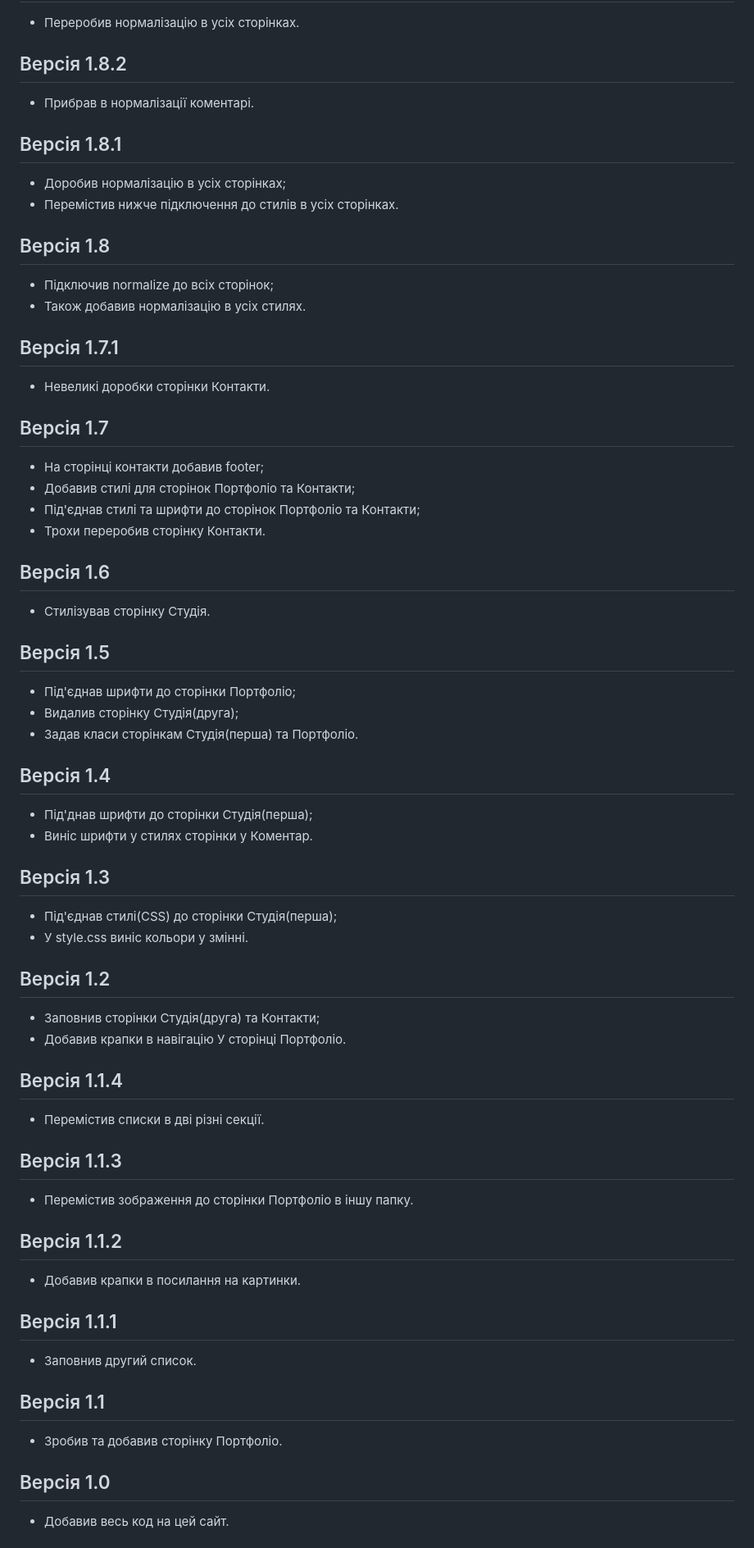
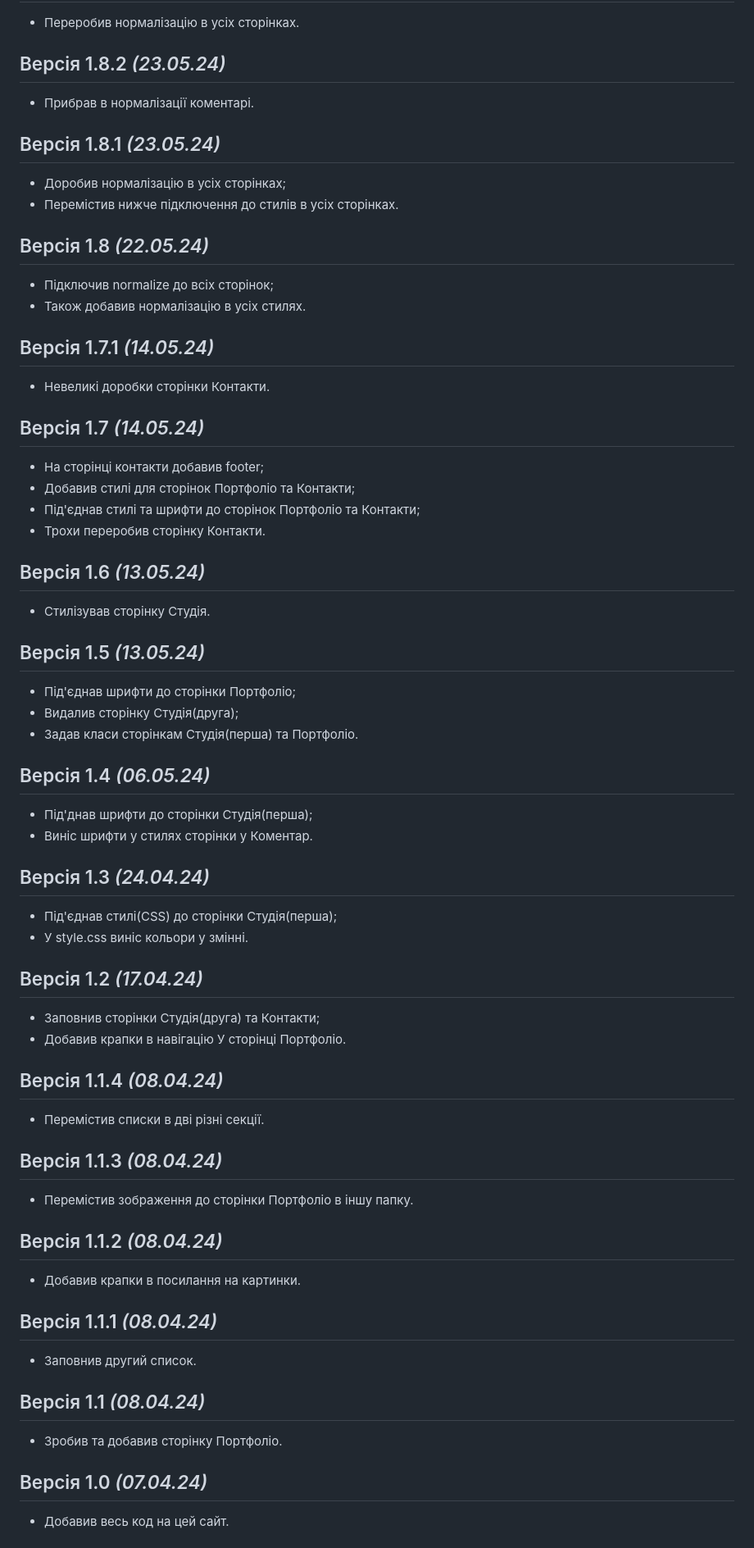
Before and after one commit to RomaniukSashko/WebStudio, a Markdown page: Readme.md, the part around one of its changes. Shown at 82% size. Rendered like a GitHub page.

```diff
--- a/Readme.md
+++ b/Readme.md
@@ -124,61 +180,61 @@
 - Переробив нормалізацію в усіх сторінках.
 
-## Версія 1.8.2
+## Версія 1.8.2 *(23.05.24)*
 - Прибрав в нормалізації коментарі.
 
-## Версія 1.8.1
+## Версія 1.8.1 *(23.05.24)*
 - Доробив нормалізацію в усіх сторінках;
 - Перемістив нижче підключення до стилів в усіх сторінках.
 
-## Версія 1.8
+## Версія 1.8 *(22.05.24)*
 - Підключив normalize до всіх сторінок;
 - Також добавив нормалізацію в усіх стилях.
 
-## Версія 1.7.1
+## Версія 1.7.1 *(14.05.24)*
 - Невеликі доробки сторінки Контакти.
 
-## Версія 1.7
+## Версія 1.7 *(14.05.24)*
 - На сторінці контакти добавив footer;
 - Добавив стилі для сторінок Портфоліо та Контакти;
 - Під'єднав стилі та шрифти до сторінок Портфоліо та Контакти;
 - Трохи переробив сторінку Контакти.
 
-## Версія 1.6
+## Версія 1.6 *(13.05.24)*
 - Стилізував сторінку Студія.
 
-## Версія 1.5
+## Версія 1.5 *(13.05.24)*
 - Під'єднав шрифти до сторінки Портфоліо;
 - Видалив сторінку Студія(друга);
 - Задав класи сторінкам Студія(перша) та Портфоліо.
 
-## Версія 1.4
+## Версія 1.4 *(06.05.24)*
 - Під'днав шрифти до сторінки Студія(перша);
 - Виніс шрифти у стилях сторінки у Коментар.
 
-## Версія 1.3
+## Версія 1.3 *(24.04.24)*
 - Під'єднав стилі(СSS) до сторінки Студія(перша);
 - У style.css виніс кольори у змінні.
 
-## Версія 1.2
+## Версія 1.2 *(17.04.24)*
 - Заповнив сторінки Студія(друга) та Контакти;
 - Добавив крапки в навігацію У сторінці Портфоліо.
 
-## Версія 1.1.4
+## Версія 1.1.4 *(08.04.24)*
 - Перемістив списки в дві різні секції.
 
-## Версія 1.1.3
+## Версія 1.1.3 *(08.04.24)*
 - Перемістив зображення до сторінки Портфоліо в іншу папку.
 
-## Версія 1.1.2
+## Версія 1.1.2 *(08.04.24)*
 - Добавив крапки в посилання на картинки.
 
-## Версія 1.1.1
+## Версія 1.1.1 *(08.04.24)*
 - Заповнив другий список.
 
-## Версія 1.1
+## Версія 1.1 *(08.04.24)*
 - Зробив та добавив сторінку Портфоліо.
 
-## Версія 1.0
+## Версія 1.0 *(07.04.24)*
 - Добавив весь код на цей сайт.
 
 # Інформація про оновлення Readme.md
```
Also changed, not shown: other parts of Readme.md (+106 -46 lines).
